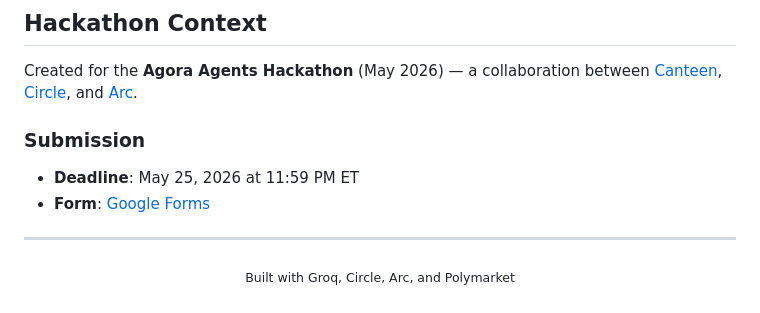
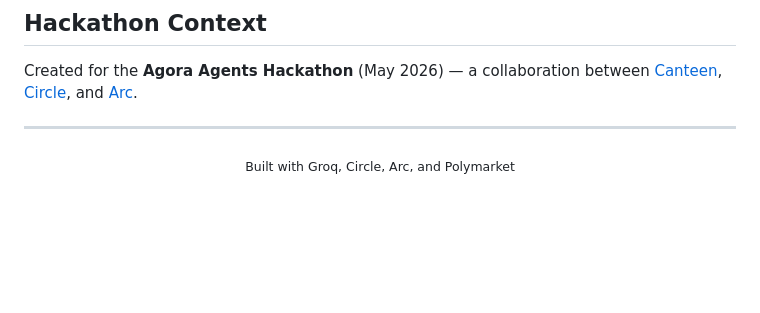
Before and after one commit to 0xdirosa/agora-prediction-agent, a Markdown page: README.md, the part around the change. Rendered like a GitHub page; blank space fills up the shorter version.

Commit message:
docs: remove submission section from README

```diff
--- a/README.md
+++ b/README.md
@@ -397,11 +397,6 @@ scripts/
 
 Created for the **Agora Agents Hackathon** (May 2026) — a collaboration between [Canteen](https://canteen.io), [Circle](https://circle.com), and [Arc](https://arc.network).
 
-### Submission
-
-- **Deadline**: May 25, 2026 at 11:59 PM ET
-- **Form**: [Google Forms](https://forms.gle/ok3Gr9zhmHnApvK48)
-
 ---
 
 <p align="center">
```
